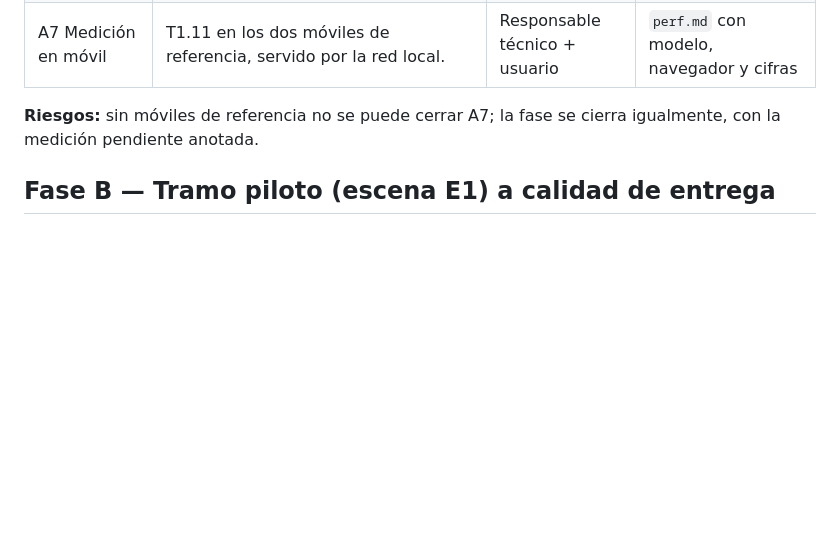
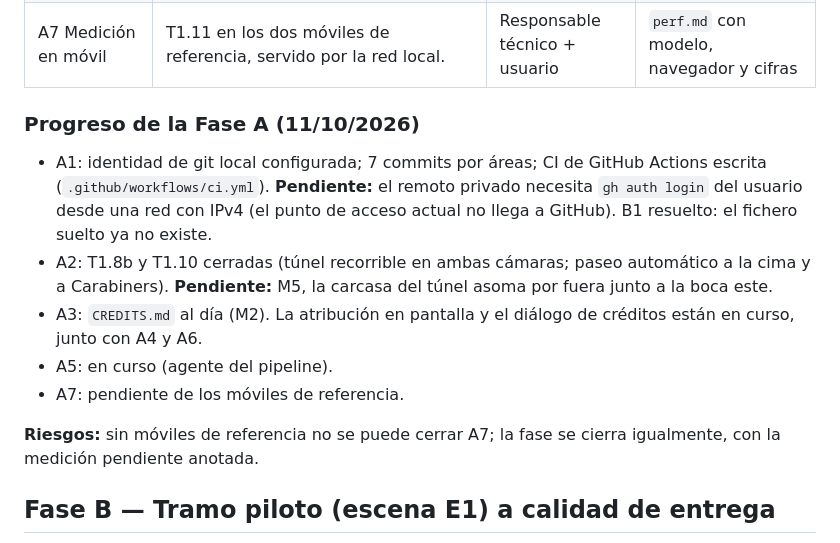
Before and after one commit to lroy-stack/penyal-ifac-3d, a Markdown page: docs/specs/002-plan-propuesto.md, the part around the change. Drawn GitHub-style; blank space fills up the shorter version.

Commit message:
docs(plan): record phase A progress and close T1.8b and T1.10
Co-Authored-By: Claude Opus 5.5 <noreply@anthropic.com>

```diff
--- a/docs/specs/002-plan-propuesto.md
+++ b/docs/specs/002-plan-propuesto.md
@@ -35,6 +35,13 @@
 | A5 Trazabilidad | `inputs: [{file, sha256}]` y versiones de herramientas en los manifiestos de terreno, colisión, túnel y materiales (M4); bloque `[corrections]` del ADR 0009 con prueba sobre datos reales (m6). | `implementer` | `uv run --project pipeline pytest -q` |
 | A6 Métricas reales | Delta de `requestAnimationFrame` sin recortar; p50/p95/p99 y fotogramas > 50 ms; cálculo cada N fotogramas (m2). | `implementer` | Prueba unitaria + lectura en el móvil |
 | A7 Medición en móvil | T1.11 en los dos móviles de referencia, servido por la red local. | Responsable técnico + usuario | `perf.md` con modelo, navegador y cifras |
+
+### Progreso de la Fase A (11/10/2026)
+- A1: identidad de git local configurada; 7 commits por áreas; CI de GitHub Actions escrita (`.github/workflows/ci.yml`). **Pendiente:** el remoto privado necesita `gh auth login` del usuario desde una red con IPv4 (el punto de acceso actual no llega a GitHub). B1 resuelto: el fichero suelto ya no existe.
+- A2: T1.8b y T1.10 cerradas (túnel recorrible en ambas cámaras; paseo automático a la cima y a Carabiners). **Pendiente:** M5, la carcasa del túnel asoma por fuera junto a la boca este.
+- A3: `CREDITS.md` al día (M2). La atribución en pantalla y el diálogo de créditos están en curso, junto con A4 y A6.
+- A5: en curso (agente del pipeline).
+- A7: pendiente de los móviles de referencia.
 
 **Riesgos:** sin móviles de referencia no se puede cerrar A7; la fase se cierra igualmente, con la medición pendiente anotada.
 
```
Also changed, not shown: 1 other file.
